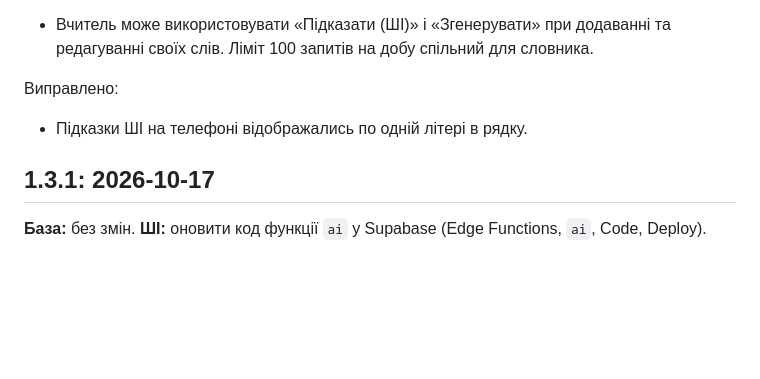
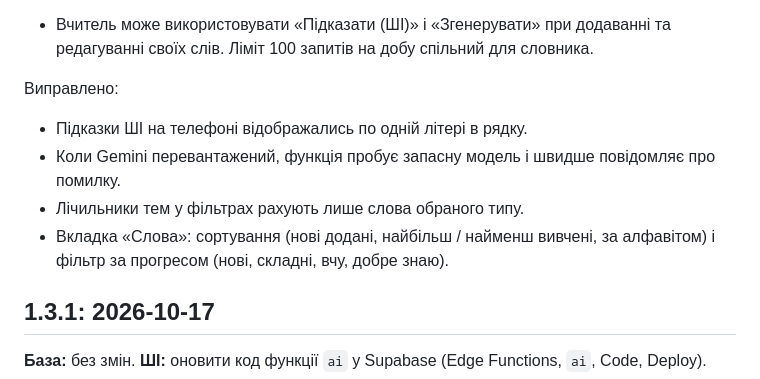
Before and after one commit to Perederieva/dictionary, a Markdown page: CHANGELOG.md, the part around the change. GitHub-like rendering; blank space fills up the shorter version.

Commit message:
docs: update changelog

```diff
--- a/CHANGELOG.md
+++ b/CHANGELOG.md
@@ -8,6 +8,9 @@
 
 Виправлено:
 - Підказки ШІ на телефоні відображались по одній літері в рядку.
+- Коли Gemini перевантажений, функція пробує запасну модель і швидше повідомляє про помилку.
+- Лічильники тем у фільтрах рахують лише слова обраного типу.
+- Вкладка «Слова»: сортування (нові додані, найбільш / найменш вивчені, за алфавітом) і фільтр за прогресом (нові, складні, вчу, добре знаю).
 
 ## 1.3.1: 2026-10-17
 **База:** без змін. **ШІ:** оновити код функції `ai` у Supabase (Edge Functions, `ai`, Code, Deploy).
```
